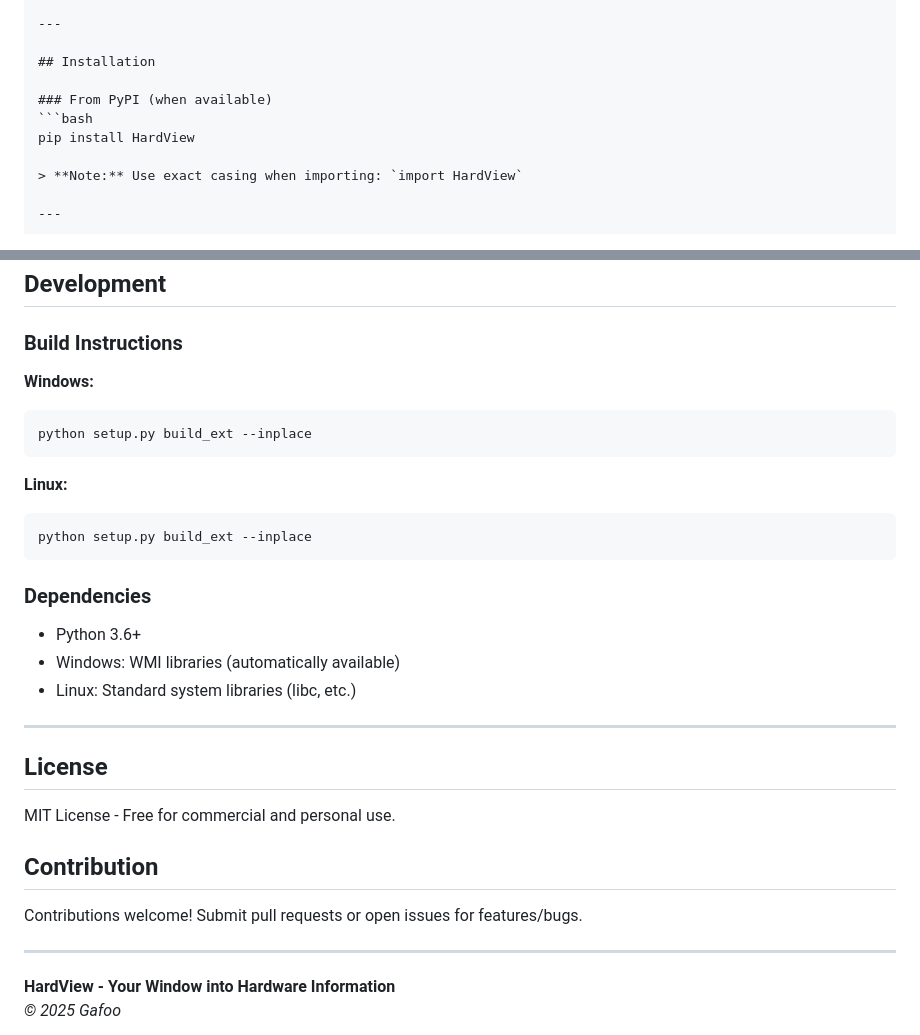
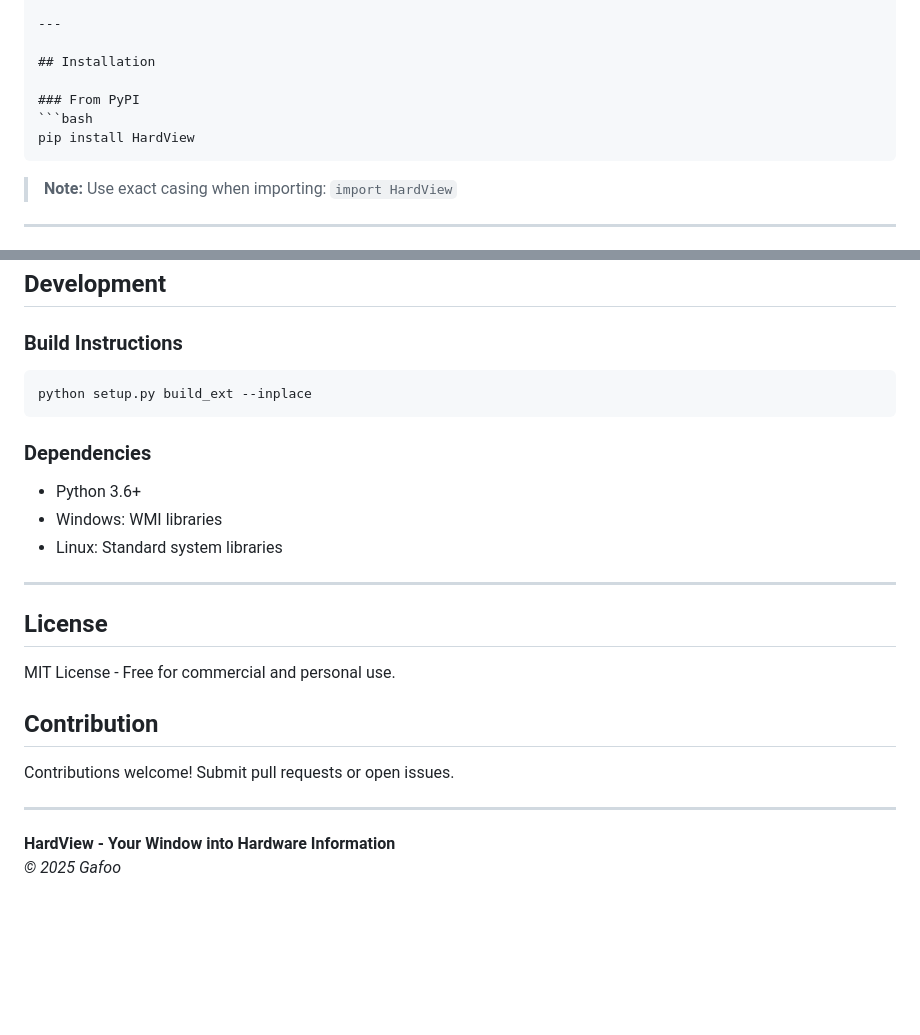
Before and after one commit to gafoo173/HardView, a Markdown page: README.md, 2 parts joined by grey strips. GitHub-like rendering; blank space fills up the shorter version.

````diff
--- a/README.md
+++ b/README.md
@@ -14,9 +15,10 @@
 
 ## Installation
 
-### From PyPI (when available)
+### From PyPI
 ```bash
 pip install HardView
+```
 
 > **Note:** Use exact casing when importing: `import HardView`
 
@@ -121,20 +123,14 @@ classDiagram
 
 ## Development
 ### Build Instructions
-**Windows:**
-```bash
-python setup.py build_ext --inplace
-```
-
-**Linux:**
 ```bash
 python setup.py build_ext --inplace
 ```
 
 ### Dependencies
 - Python 3.6+
-- Windows: WMI libraries (automatically available)
-- Linux: Standard system libraries (libc, etc.)
+- Windows: WMI libraries
+- Linux: Standard system libraries
 
 ---
 
@@ -142,7 +138,7 @@ python setup.py build_ext --inplace
 MIT License - Free for commercial and personal use.
 
 ## Contribution
-Contributions welcome! Submit pull requests or open issues for features/bugs.
+Contributions welcome! Submit pull requests or open issues.
 
 ---
 
````
Also changed, not shown: other parts of README.md (+7 -6 lines).
